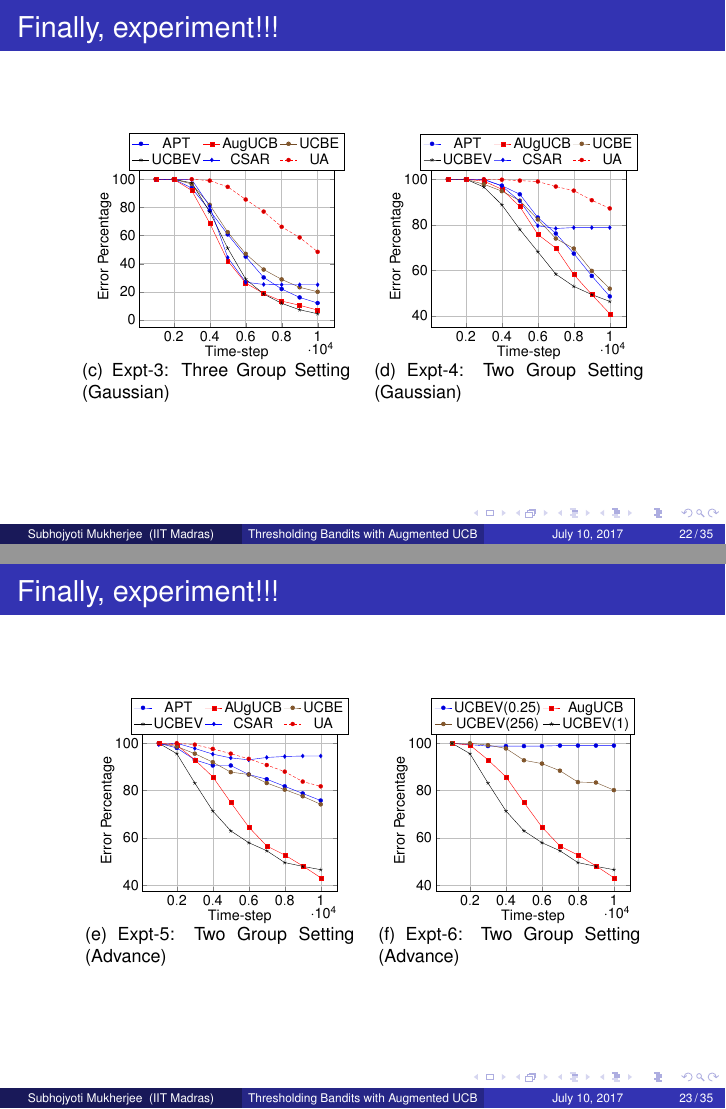
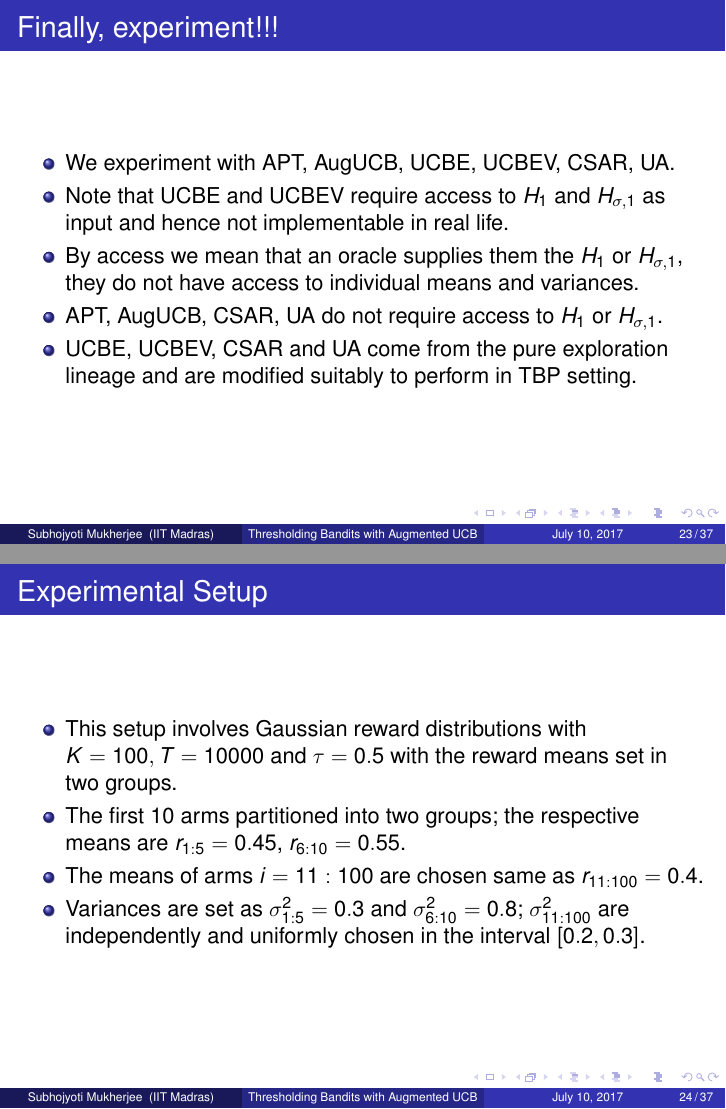
Before and after one commit to Subhojyoti/gtc_ppt, LaTeX slides (MS Seminar/presentation_bandit.tex, which reads MS Seminar/expt.tex): pages 62 and 63 of 75 before the commit and pages 68 and 71 of 84 after it, joined at a grey line. Compiled offline with pdfLaTeX.

Commit message:
Latest on 10/7/2017

```diff
--- a/MS Seminar/expt.tex
+++ b/MS Seminar/expt.tex
@@ -1,5 +1,171 @@
+%\begin{frame}
+%\frametitle{Finally, experiment!!!}
+%\begin{figure}[tbp]
+%    \centering
+%    \begin{tabular}{cc}
+%    \subfigure[0.32\textwidth][Expt-$1$: Arithmetic Progression (Gaussian)]
+%    {
+%    		\pgfplotsset{
+%		tick label style={font=\Large},
+%		label style={font=\Large},
+%		legend style={font=\Large},
+%		}
+%        \begin{tikzpicture}[scale=0.5]
+%      	\begin{axis}[
+%		xlabel={Time-step},
+%		ylabel={Error Percentage},
+%		grid=major,
+%        %clip mode=individual,grid,grid style={gray!30},
+%        clip=true,
+%        %clip mode=individual,grid,grid style={gray!30},
+%  		legend style={at={(0.5,1.2)},anchor=north, legend columns=3} ]
+%      	% UCB
+%		\addplot table{results/budgetTestAP/APT12_comp_subsampled.txt};
+%		\addplot table{results/budgetTestAP/AugUCBV1_comp_subsampled.txt};
+%		%\addplot table{results/budgetTestAP/AugUCBV_1_13_comp_subsampled.txt};
+%		\addplot table{results/budgetTestAP/UCBEM1_comp_subsampled.txt};
+%		\addplot table{results/budgetTestAP/UCBEMV1_comp_subsampled.txt};
+%		\addplot table{results/budgetTestAP/SR1_comp_subsampled.txt};
+%		\addplot table{results/budgetTestAP/UA1_comp_subsampled.txt};
+%		%\addplot table{results/budgetTestAP/AugUCBM12_comp_subsampled.txt};
+%		%\addplot table{results/budgetTestAP/AugUCBV1_comp_subsampled.txt};
+%      	%\legend{APT,AugUCB,UCBE,UCBEV,CSAR,Unif Alloc,AugUCBM,AugUCBV}
+%      	\legend{APT,AugUCB,UCBE,UCBEV,CSAR,UA}
+%      	\end{axis}
+%      	\end{tikzpicture}
+%  		\label{Fig:budgetExpt1}
+%    }
+%    &
+%    \subfigure[0.32\textwidth][Expt-$2$: Geometric Progression (Gaussian)]
+%    {
+%    	\pgfplotsset{
+%		tick label style={font=\Large},
+%		label style={font=\Large},
+%		legend style={font=\Large},
+%		}
+%        \begin{tikzpicture}[scale=0.5]
+%        \begin{axis}[
+%		xlabel={Time-step},
+%		ylabel={Error Percentage},
+%        %clip mode=individual,grid,grid style={gray!30},
+%		grid=major,
+%		clip=true,
+%  		legend style={at={(0.5,1.2)},anchor=north, legend columns=3} ]
+%        % UCB
+%		\addplot table{results/budgetTestGP/APT12_comp_subsampled.txt};
+%		\addplot table{results/budgetTestGP/AugUCBV1_comp_subsampled.txt};
+%		%\addplot table{results/budgetTestGP/AugUCBV_1_13_comp_subsampled.txt};
+%		\addplot table{results/budgetTestGP/UCBEM1_comp_subsampled.txt};
+%		\addplot table{results/budgetTestGP/UCBEMV1_comp_subsampled.txt};
+%		\addplot table{results/budgetTestGP/SR1_comp_subsampled.txt};
+%		\addplot table{results/budgetTestGP/UA1_comp_subsampled.txt};
+%		%\addplot table{results/budgetTestGP/AugUCBM12_comp_subsampled.txt};
+%		%\addplot table{results/budgetTestGP/AugUCBV1_comp_subsampled.txt};
+%        %\legend{APT,AugUCB,UCBE,UCBEV,CSAR,Unif Alloc,AugUCBM,AugUCBV}
+%        \legend{APT,AugUCB,UCBE,UCBEV,CSAR,UA}
+%      	\end{axis}
+%      	\label{Fig:budgetExpt2}
+%        \end{tikzpicture}
+%    }
+%    \end{tabular}
+%\end{figure}
+%\end{frame}
+%
+%\begin{frame}
+%\frametitle{Finally, experiment!!!}
+%\begin{figure}[tbp]
+%    \centering
+%    \begin{tabular}{cc}
+%    \subfigure[0.32\textwidth][Expt-$3$: Three Group Setting (Gaussian)]
+%    {
+%    		\pgfplotsset{
+%		tick label style={font=\Large},
+%		label style={font=\Large},
+%		legend style={font=\Large},
+%		}
+%        \begin{tikzpicture}[scale=0.5]
+%        \begin{axis}[
+%		xlabel={Time-step},
+%		ylabel={Error Percentage},
+%        %clip mode=individual,grid,grid style={gray!30},
+%       	grid=major,
+%       	clip=true,
+%  		legend style={at={(0.5,1.2)},anchor=north, legend columns=3} ]
+%      	% UCB
+%		\addplot table{results/budgetTestGR1/APT1_comp_subsampled.txt};
+%		\addplot table{results/budgetTestGR1/AugUCB1_comp_subsampled.txt};
+%		\addplot table{results/budgetTestGR1/UCBEM1_comp_subsampled.txt};
+%		\addplot table{results/budgetTestGR1/UCBEMV1_comp_subsampled.txt};
+%		\addplot table{results/budgetTestGR1/SR1_comp_subsampled.txt};
+%		\addplot table{results/budgetTestGR1/UA1_comp_subsampled.txt};
+%        \legend{APT,AugUCB,UCBE,UCBEV,CSAR,UA}
+%      	\end{axis}
+%      	\end{tikzpicture}
+%   		\label{Fig:budgetExpt3}
+%    }
+%    &
+%    \subfigure[0.32\textwidth][Expt-$4$: Two Group Setting (Gaussian) ]
+%    {
+%    	\pgfplotsset{
+%		tick label style={font=\Large},
+%		label style={font=\Large},
+%		legend style={font=\Large},
+%		}
+%        \begin{tikzpicture}[scale=0.5]
+%        \begin{axis}[
+%		xlabel={Time-step},
+%		ylabel={Error Percentage},
+%        %clip mode=individual,grid,grid style={gray!30},
+%		grid=major,
+%		clip=true,
+%  		legend style={at={(0.5,1.2)},anchor=north, legend columns=3} ]
+%        % UCB
+%		\addplot table{results/budgetTestGR2/APT1_comp_subsampled.txt};
+%		\addplot table{results/budgetTestGR2/AugUCBV1_comp_subsampled.txt};
+%		%\addplot table{results/budgetTestGP/AugUCBV_1_13_comp_subsampled.txt};
+%		\addplot table{results/budgetTestGR2/UCBEM1_comp_subsampled.txt};
+%		\addplot table{results/budgetTestGR2/UCBEMV1_comp_subsampled.txt};
+%		\addplot table{results/budgetTestGR2/SR1_comp_subsampled.txt};
+%		\addplot table{results/budgetTestGR2/UA1_comp_subsampled.txt};
+%		%\addplot table{results/budgetTestGP/AugUCBM12_comp_subsampled.txt};
+%		%\addplot table{results/budgetTestGP/AugUCBV1_comp_subsampled.txt};
+%        %\legend{APT,AugUCB,UCBE,UCBEV,CSAR,Unif Alloc,AugUCBM,AugUCBV}
+%        \legend{APT,AUgUCB,UCBE,UCBEV,CSAR,UA}
+%        %\legend{APT,AugUCB,UCBE,UCBEV,CSAR,Unif Alloc}
+%      	\end{axis}
+%      	\label{Fig:budgetExpt4}
+%        \end{tikzpicture}
+%    }
+%	\end{tabular}
+%\end{figure}
+%\end{frame}
+%
+
+
 \begin{frame}
 \frametitle{Finally, experiment!!!}
+\begin{itemize}
+\item<1-> We experiment with APT, AugUCB, UCBE, UCBEV, CSAR, UA.
+\item<2-> Note that UCBE and UCBEV require access to $H_1$ and $H_{\sigma, 1}$ as input and hence not implementable in real life.
+\item<2-> By access we mean that an oracle supplies them the $H_1$ or $H_{\sigma, 1}$, they do not have access to individual means and variances.
+\item<3-> APT, AugUCB, CSAR, UA do not require access to $H_1$ or $H_{\sigma, 1}$.
+\item<4-> UCBE, UCBEV, CSAR and UA come from the pure exploration lineage and are modified suitably to perform in TBP setting.
+\end{itemize}
+\end{frame}
+
+\begin{frame}
+\frametitle{Experimental Setup}
+\begin{itemize}
+\item<1-> This setup involves Gaussian reward distributions with $K=100, T=10000$ and $\tau=0.5$ with the reward means set in two groups.
+\item<2-> The first $10$ arms partitioned into two groups; the respective means are $r_{1:5}=0.45$, $r_{6:10}=0.55$.
+\item<3-> The means of arms $i=11:100$ are chosen same as $r_{11:100}=0.4$.
+\item<3-> Variances are set as $\sigma_{1:5}^{2}=0.3$ and $\sigma_{6:10}^{2}=0.8$;  $\sigma_{11:100}^{2}$ are independently and uniformly chosen in the interval $[0.2,0.3]$.
+\end{itemize}
+\end{frame}
+
+
+\begin{frame}
+\frametitle{Experimental Result}
 \begin{figure}[tbp]
     \centering
     \begin{tabular}{cc}
@@ -33 +171,0 @@
-      	\legend{APT,AugUCB,UCBE,UCBEV,CSAR,UA}
@@ -65 +171,0 @@
-        \legend{APT,AugUCB,UCBE,UCBEV,CSAR,UA}
@@ -74,78 +172,4 @@
-\begin{frame}
-\frametitle{Finally, experiment!!!}
-\begin{figure}[tbp]
-    \centering
-    \begin{tabular}{cc}
-    \subfigure[0.32\textwidth][Expt-$3$: Three Group Setting (Gaussian)]
-    {
-    		\pgfplotsset{
-		tick label style={font=\Large},
-		label style={font=\Large},
-		legend style={font=\Large},
-		}
-        \begin{tikzpicture}[scale=0.5]
-        \begin{axis}[
-		xlabel={Time-step},
-		ylabel={Error Percentage},
-        %clip mode=individual,grid,grid style={gray!30},
-       	grid=major,
-       	clip=true,
-  		legend style={at={(0.5,1.2)},anchor=north, legend columns=3} ]
-      	% UCB
-		\addplot table{results/budgetTestGR1/APT1_comp_subsampled.txt};
-		\addplot table{results/budgetTestGR1/AugUCB1_comp_subsampled.txt};
-		\addplot table{results/budgetTestGR1/UCBEM1_comp_subsampled.txt};
-		\addplot table{results/budgetTestGR1/UCBEMV1_comp_subsampled.txt};
-		\addplot table{results/budgetTestGR1/SR1_comp_subsampled.txt};
-		\addplot table{results/budgetTestGR1/UA1_comp_subsampled.txt};
-        \legend{APT,AugUCB,UCBE,UCBEV,CSAR,UA}
-      	\end{axis}
-      	\end{tikzpicture}
-   		\label{Fig:budgetExpt3}
-    }
-    &
-    \subfigure[0.32\textwidth][Expt-$4$: Two Group Setting (Gaussian) ]
-    {
-    	\pgfplotsset{
-		tick label style={font=\Large},
-		label style={font=\Large},
-		legend style={font=\Large},
-		}
-        \begin{tikzpicture}[scale=0.5]
-        \begin{axis}[
-		xlabel={Time-step},
-		ylabel={Error Percentage},
-        %clip mode=individual,grid,grid style={gray!30},
-		grid=major,
-		clip=true,
-  		legend style={at={(0.5,1.2)},anchor=north, legend columns=3} ]
-        % UCB
-		\addplot table{results/budgetTestGR2/APT1_comp_subsampled.txt};
-		\addplot table{results/budgetTestGR2/AugUCBV1_comp_subsampled.txt};
-		%\addplot table{results/budgetTestGP/AugUCBV_1_13_comp_subsampled.txt};
-		\addplot table{results/budgetTestGR2/UCBEM1_comp_subsampled.txt};
-		\addplot table{results/budgetTestGR2/UCBEMV1_comp_subsampled.txt};
-		\addplot table{results/budgetTestGR2/SR1_comp_subsampled.txt};
-		\addplot table{results/budgetTestGR2/UA1_comp_subsampled.txt};
-		%\addplot table{results/budgetTestGP/AugUCBM12_comp_subsampled.txt};
-		%\addplot table{results/budgetTestGP/AugUCBV1_comp_subsampled.txt};
-        %\legend{APT,AugUCB,UCBE,UCBEV,CSAR,Unif Alloc,AugUCBM,AugUCBV}
-        \legend{APT,AUgUCB,UCBE,UCBEV,CSAR,UA}
-        %\legend{APT,AugUCB,UCBE,UCBEV,CSAR,Unif Alloc}
-      	\end{axis}
-      	\label{Fig:budgetExpt4}
-        \end{tikzpicture}
-    }
-	\end{tabular}
-\end{figure}
-\end{frame}
-
-\begin{frame}
-\frametitle{Finally, experiment!!!}
-\begin{figure}[tbp]
-    \centering
-    \begin{tabular}{cc}
-    \subfigure[0.32\textwidth][Expt-$5$: Two Group Setting (Advance) ]
+    \subfigure[0.32\textwidth][Expt-$1$: Two Group Setting (Advance) ]
     {
     	\pgfplotsset{
 		tick label style={font=\Large},
@@ -173,7 +197,7 @@
         \end{tikzpicture}
     }
     &
-    \subfigure[0.32\textwidth][Expt-$6$: Two Group Setting (Advance) ]
+    \subfigure[0.32\textwidth][Expt-$2$: Two Group Setting (Advance) ]
     {
     	\pgfplotsset{
 		tick label style={font=\Large},
```
Also changed, not shown: MS Seminar/Theory.tex (+61 -0 lines), MS Seminar/prevWork.tex (+2 -2 lines), MS Seminar/presentation_bandit.pdf, MS Seminar/expt.tex (66 more changed lines), 6 other files.
